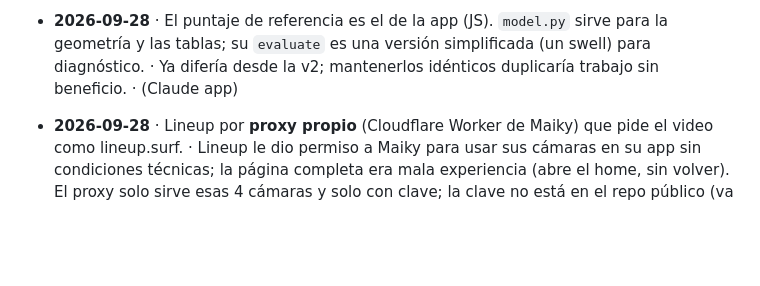
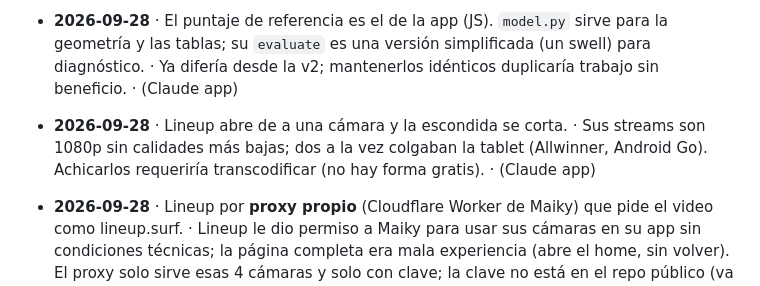
Before and after one commit to ponkus/surfing, a Markdown page: parte/docs/DECISIONES.md, the part around the change. GitHub-like rendering; blank space fills up the shorter version.

```diff
--- a/parte/docs/DECISIONES.md
+++ b/parte/docs/DECISIONES.md
@@ -5,6 +5,7 @@ Formato: fecha · decisión · por qué · (quién). Lo más nuevo arriba.
 - **2026-09-28** · Modelo v3: el **período medio** del mar baja la calidad y el tamaño; las **ráfagas** cuentan (65 %); el reparo de la escollera se pierde con viento fuerte. · El 28/09 la v2 dio 2.5★ con mar de temporal (5–6 s, NE con ráfagas de 44) y Maiky lo vio no apto por cámara. Era el sesgo ya anotado (sobreestimación con mar corto), ahora con dos evidencias (Surfline 29/09 y ojos de Maiky 28/09). Se corrige con física de sentido común, no ajustando `SIZE_CAL` con un solo dato; los coeficientes son provisorios y se calibran con ratings. · (Maiky / Claude app)
 - **2026-09-28** · El puntaje de referencia es el de la app (JS). `model.py` sirve para la geometría y las tablas; su `evaluate` es una versión simplificada (un swell) para diagnóstico. · Ya difería desde la v2; mantenerlos idénticos duplicaría trabajo sin beneficio. · (Claude app)
 
+- **2026-09-28** · Lineup abre de a una cámara y la escondida se corta. · Sus streams son 1080p sin calidades más bajas; dos a la vez colgaban la tablet (Allwinner, Android Go). Achicarlos requeriría transcodificar (no hay forma gratis). · (Claude app)
 - **2026-09-28** · Lineup por **proxy propio** (Cloudflare Worker de Maiky) que pide el video como lineup.surf. · Lineup le dio permiso a Maiky para usar sus cámaras en su app sin condiciones técnicas; la página completa era mala experiencia (abre el home, sin volver). El proxy solo sirve esas 4 cámaras y solo con clave; la clave no está en el repo público (va en la URL de la tablet). No usa la cuenta paga de Maiky: el CDN no pide login. · (Maiky)
 - ~~2026-09-28 · Lineup como página completa~~ → descartado el mismo día (mala experiencia). · (Maiky)
 - ~~2026-09-28 · Lineup en marco recortado~~ → descartado el mismo día (no llega la sesión). · (Claude app)
```
Also changed, not shown: parte/CHANGELOG.md (+6 -0 lines).
